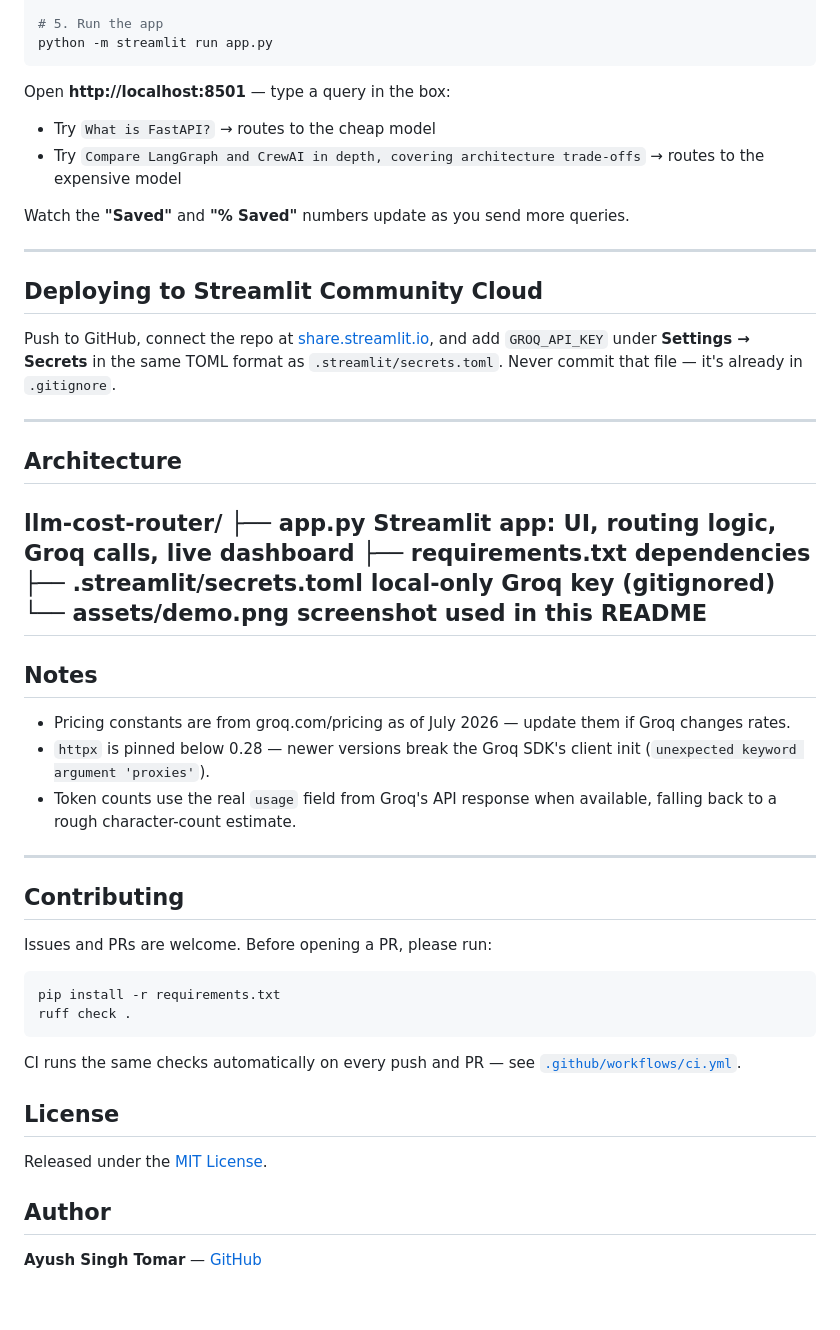
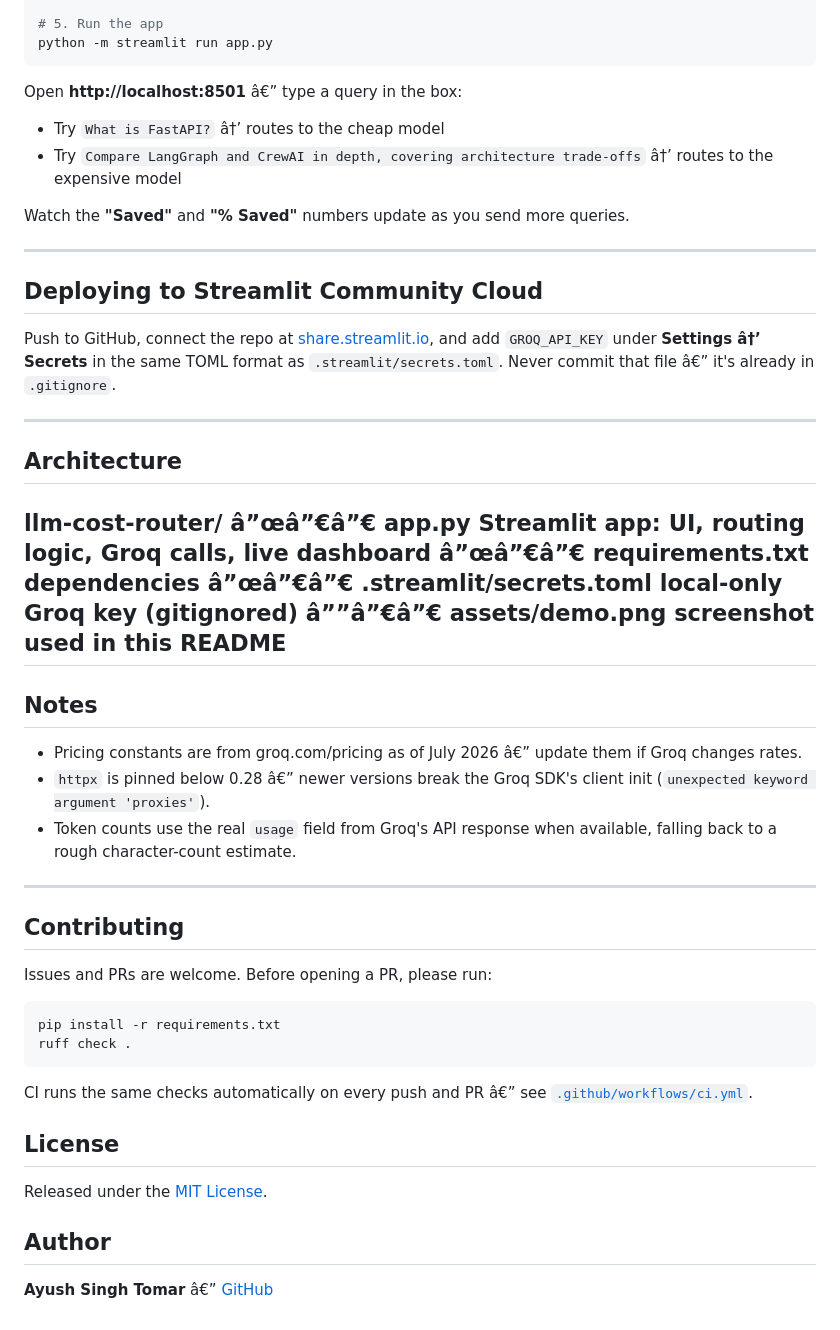
Before and after one commit to ayush-s-tomar/llm-cost-router, a Markdown page: README.md, the part around one of its changes. Drawn GitHub-style.

````diff
--- a/README.md
+++ b/README.md
@@ -72,10 +74,10 @@ New-Item -ItemType Directory -Force -Path .streamlit | Out-Null
 python -m streamlit run app.py
 ```
 
-Open **http://localhost:8501** — type a query in the box:
+Open **http://localhost:8501** â€” type a query in the box:
 
-- Try `What is FastAPI?` → routes to the cheap model
-- Try `Compare LangGraph and CrewAI in depth, covering architecture trade-offs` → routes to the expensive model
+- Try `What is FastAPI?` â†’ routes to the cheap model
+- Try `Compare LangGraph and CrewAI in depth, covering architecture trade-offs` â†’ routes to the expensive model
 
 Watch the **"Saved"** and **"% Saved"** numbers update as you send more queries.
 
@@ -83,22 +85,22 @@ Watch the **"Saved"** and **"% Saved"** numbers update as you send more queries.
 
 ## Deploying to Streamlit Community Cloud
 
-Push to GitHub, connect the repo at [share.streamlit.io](https://share.streamlit.io), and add `GROQ_API_KEY` under **Settings → Secrets** in the same TOML format as `.streamlit/secrets.toml`. Never commit that file — it's already in `.gitignore`.
+Push to GitHub, connect the repo at [share.streamlit.io](https://share.streamlit.io), and add `GROQ_API_KEY` under **Settings â†’ Secrets** in the same TOML format as `.streamlit/secrets.toml`. Never commit that file â€” it's already in `.gitignore`.
 
 ---
 
 ## Architecture
 llm-cost-router/
-├── app.py Streamlit app: UI, routing logic, Groq calls, live dashboard
-├── requirements.txt dependencies
-├── .streamlit/secrets.toml local-only Groq key (gitignored)
-└── assets/demo.png screenshot used in this README
+â”œâ”€â”€ app.py Streamlit app: UI, routing logic, Groq calls, live dashboard
+â”œâ”€â”€ requirements.txt dependencies
+â”œâ”€â”€ .streamlit/secrets.toml local-only Groq key (gitignored)
+â””â”€â”€ assets/demo.png screenshot used in this README
 ---
 
 ## Notes
 
-- Pricing constants are from groq.com/pricing as of July 2026 — update them if Groq changes rates.
-- `httpx` is pinned below 0.28 — newer versions break the Groq SDK's client init (`unexpected keyword argument 'proxies'`).
+- Pricing constants are from groq.com/pricing as of July 2026 â€” update them if Groq changes rates.
+- `httpx` is pinned below 0.28 â€” newer versions break the Groq SDK's client init (`unexpected keyword argument 'proxies'`).
 - Token counts use the real `usage` field from Groq's API response when available, falling back to a rough character-count estimate.
 
 ---
@@ -112,7 +114,7 @@ pip install -r requirements.txt
 ruff check .
 ```
 
-CI runs the same checks automatically on every push and PR — see [`.github/workflows/ci.yml`](.github/workflows/ci.yml).
+CI runs the same checks automatically on every push and PR â€” see [`.github/workflows/ci.yml`](.github/workflows/ci.yml).
 
 ## License
 
@@ -120,4 +122,4 @@ Released under the [MIT License](LICENSE).
 
 ## Author
 
-**Ayush Singh Tomar** — [GitHub](https://github.com/ayush-s-tomar)
+**Ayush Singh Tomar** â€” [GitHub](https://github.com/ayush-s-tomar)
````
Also changed, not shown: other parts of README.md (+7 -5 lines), assets/demo.png, 3 other files.
